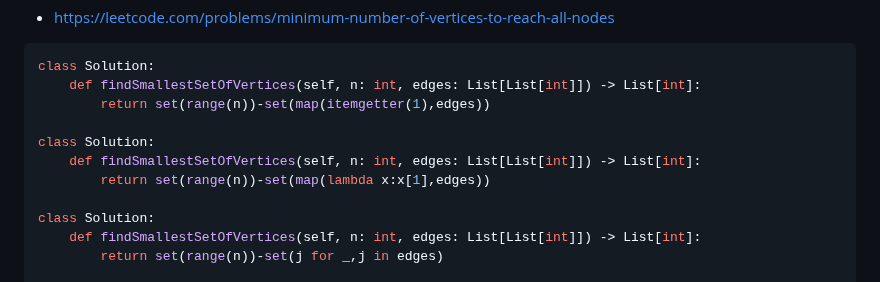
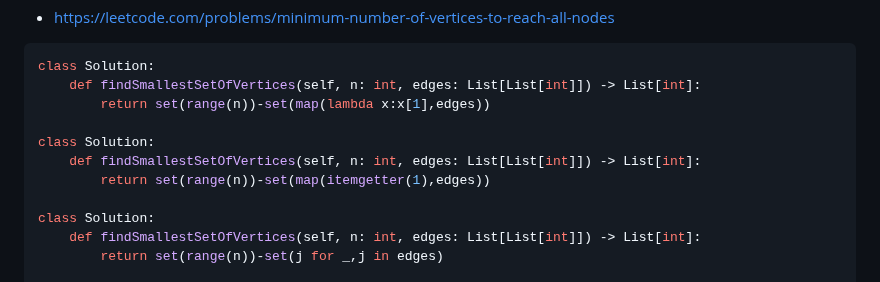
Before and after one commit to joric/oneliners, a Markdown page: README.md, the part around the change. Rendered like a GitHub page.

````diff
--- a/README.md
+++ b/README.md
@@ -575,11 +575,11 @@ Using `zip` to get individual elements from the list of tuples is usually shorte
 ```python
 class Solution:
     def findSmallestSetOfVertices(self, n: int, edges: List[List[int]]) -> List[int]:
-        return set(range(n))-set(map(itemgetter(1),edges))
+        return set(range(n))-set(map(lambda x:x[1],edges))
 
 class Solution:
     def findSmallestSetOfVertices(self, n: int, edges: List[List[int]]) -> List[int]:
-        return set(range(n))-set(map(lambda x:x[1],edges))
+        return set(range(n))-set(map(itemgetter(1),edges))
 
 class Solution:
     def findSmallestSetOfVertices(self, n: int, edges: List[List[int]]) -> List[int]:
````
